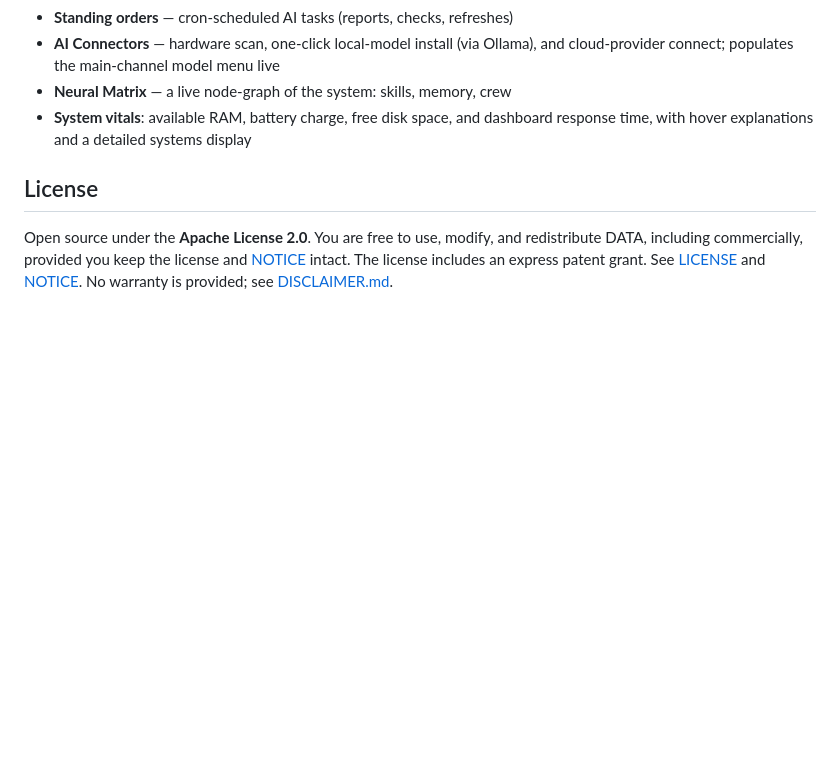
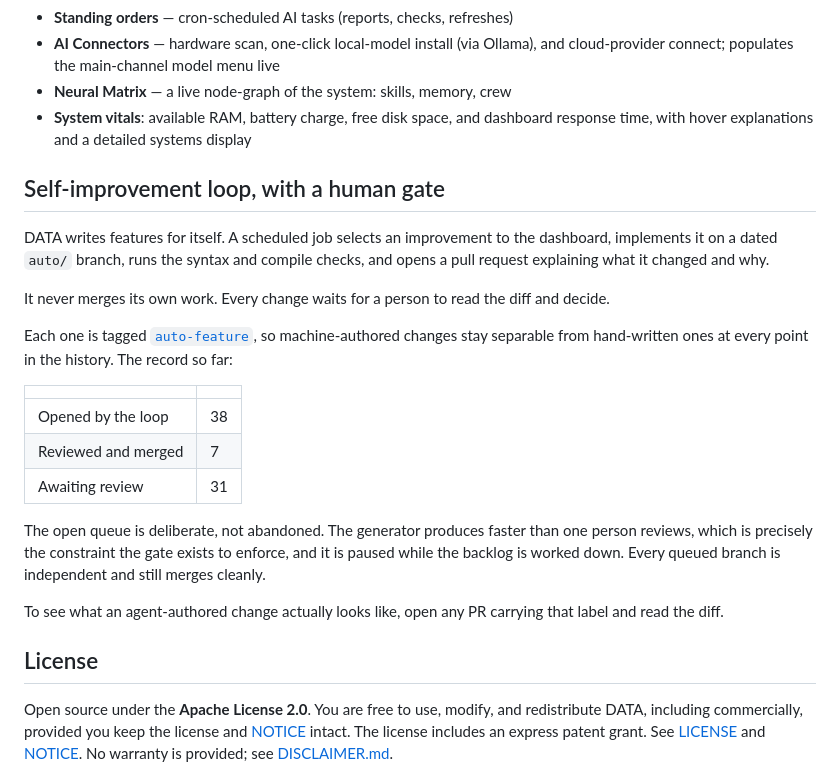
Before and after one commit to huntermixhunter/D.A.T.A, a Markdown page: README.md, the part around the change. Rendered like a GitHub page; blank space fills up the shorter version.

Commit message:
Document the autonomous feature loop and its human review gate
The repo carried 31 open auto/ branch pull requests with no explanation
anywhere in the documentation. Adds a README section covering how the loop
works, that it never self-merges, the auto-feature label, and the current
counts (38 opened, 7 merged, 31 awaiting review).

Co-Authored-By: Claude Opus 5 <noreply@anthropic.com>

```diff
--- a/README.md
+++ b/README.md
@@ -325,6 +325,33 @@ completely blank memory.
 - **System vitals**: available RAM, battery charge, free disk space, and dashboard
   response time, with hover explanations and a detailed systems display
 
+## Self-improvement loop, with a human gate
+
+DATA writes features for itself. A scheduled job selects an improvement to the
+dashboard, implements it on a dated `auto/` branch, runs the syntax and compile
+checks, and opens a pull request explaining what it changed and why.
+
+It never merges its own work. Every change waits for a person to read the diff
+and decide.
+
+Each one is tagged [`auto-feature`](https://github.com/huntermixhunter/D.A.T.A/pulls?q=is%3Apr+label%3Aauto-feature),
+so machine-authored changes stay separable from hand-written ones at every point
+in the history. The record so far:
+
+| | |
+|---|---|
+| Opened by the loop | 38 |
+| Reviewed and merged | 7 |
+| Awaiting review | 31 |
+
+The open queue is deliberate, not abandoned. The generator produces faster than
+one person reviews, which is precisely the constraint the gate exists to enforce,
+and it is paused while the backlog is worked down. Every queued branch is
+independent and still merges cleanly.
+
+To see what an agent-authored change actually looks like, open any PR carrying
+that label and read the diff.
+
 ## License
 
 Open source under the **Apache License 2.0**. You are free to use, modify,
```
